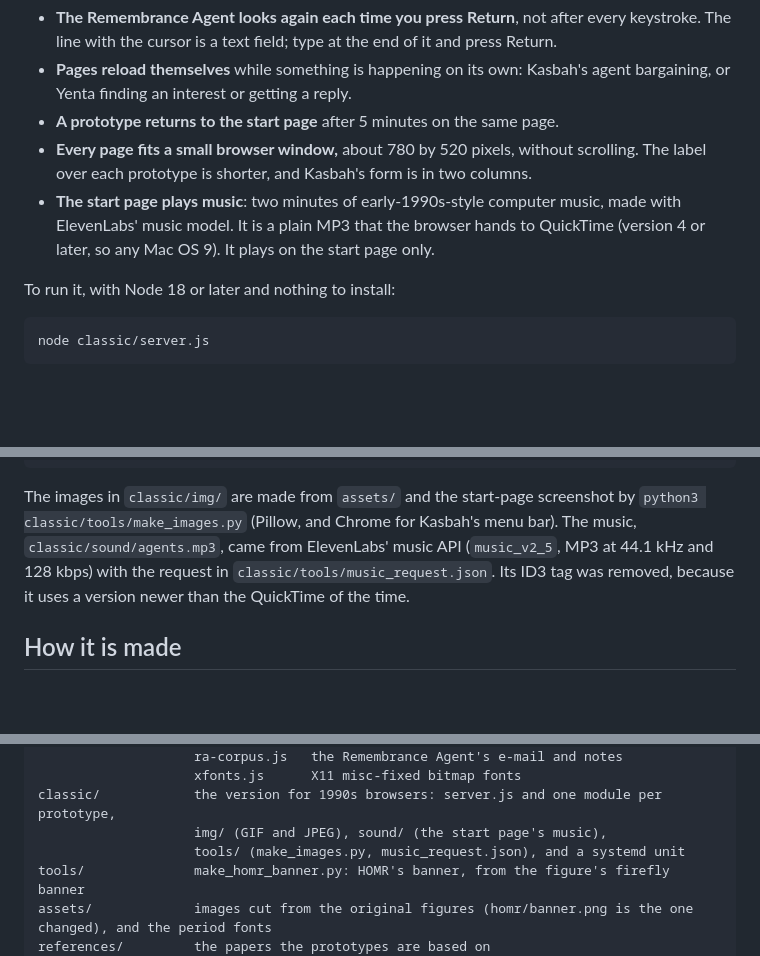
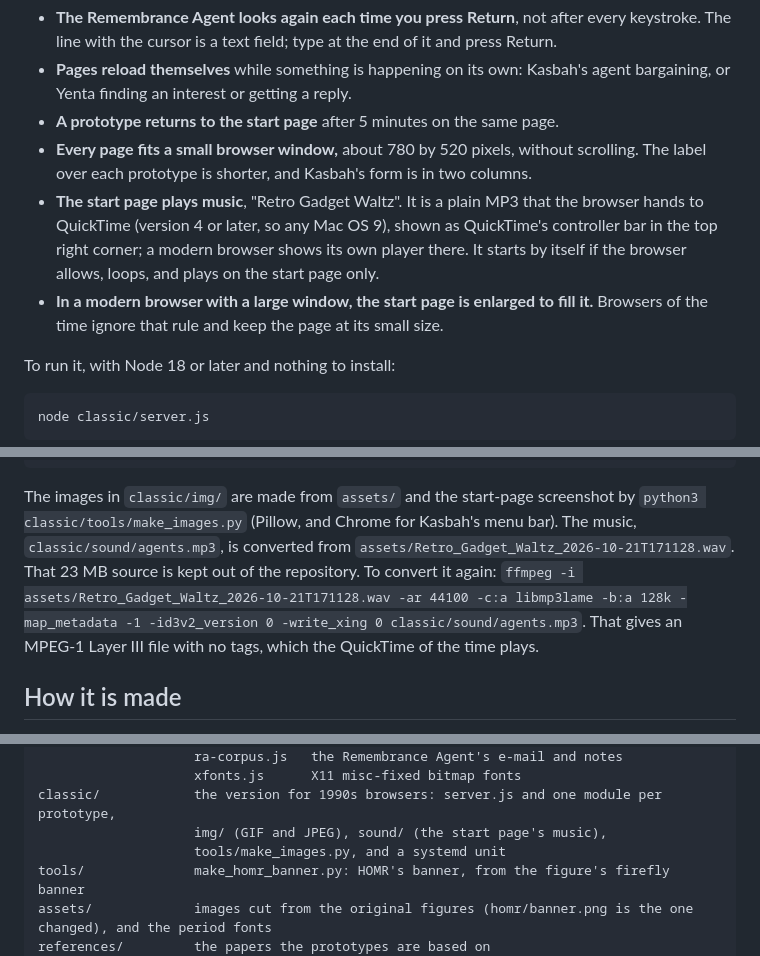
Before and after one commit to wazeerzulfikar/software-agents, a Markdown page: README.md, 3 parts joined by grey strips. Rendered like a GitHub page; blank space fills up the shorter version.

````diff
--- a/README.md
+++ b/README.md
@@ -63,7 +63,8 @@ These browsers cannot run the modern version's JavaScript, so this version conta
 - **Pages reload themselves** while something is happening on its own: Kasbah's agent bargaining, or Yenta finding an interest or getting a reply.
 - **A prototype returns to the start page** after 5 minutes on the same page.
 - **Every page fits a small browser window,** about 780 by 520 pixels, without scrolling. The label over each prototype is shorter, and Kasbah's form is in two columns.
-- **The start page plays music**: two minutes of early-1990s-style computer music, made with ElevenLabs' music model. It is a plain MP3 that the browser hands to QuickTime (version 4 or later, so any Mac OS 9). It plays on the start page only.
+- **The start page plays music**, "Retro Gadget Waltz". It is a plain MP3 that the browser hands to QuickTime (version 4 or later, so any Mac OS 9), shown as QuickTime's controller bar in the top right corner; a modern browser shows its own player there. It starts by itself if the browser allows, loops, and plays on the start page only.
+- **In a modern browser with a large window, the start page is enlarged to fill it.** Browsers of the time ignore that rule and keep the page at its small size.
 
 To run it, with Node 18 or later and nothing to install:
 
@@ -96,7 +97,7 @@ On the exhibit's server, `classic/original-agents-classic.service` runs it under
 }
 ```
 
-The images in `classic/img/` are made from `assets/` and the start-page screenshot by `python3 classic/tools/make_images.py` (Pillow, and Chrome for Kasbah's menu bar). The music, `classic/sound/agents.mp3`, came from ElevenLabs' music API (`music_v2_5`, MP3 at 44.1 kHz and 128 kbps) with the request in `classic/tools/music_request.json`. Its ID3 tag was removed, because it uses a version newer than the QuickTime of the time.
+The images in `classic/img/` are made from `assets/` and the start-page screenshot by `python3 classic/tools/make_images.py` (Pillow, and Chrome for Kasbah's menu bar). The music, `classic/sound/agents.mp3`, is converted from `assets/Retro_Gadget_Waltz_2026-10-21T171128.wav`. That 23 MB source is kept out of the repository. To convert it again: `ffmpeg -i assets/Retro_Gadget_Waltz_2026-10-21T171128.wav -ar 44100 -c:a libmp3lame -b:a 128k -map_metadata -1 -id3v2_version 0 -write_xing 0 classic/sound/agents.mp3`. That gives an MPEG-1 Layer III file with no tags, which the QuickTime of the time plays.
 
 ## How it is made
 
@@ -120,7 +121,7 @@ js/                 shell.js (scaling, navigation, idle reset) and one script pe
                     xfonts.js      X11 misc-fixed bitmap fonts
 classic/            the version for 1990s browsers: server.js and one module per prototype,
                     img/ (GIF and JPEG), sound/ (the start page's music),
-                    tools/ (make_images.py, music_request.json), and a systemd unit
+                    tools/make_images.py, and a systemd unit
 tools/              make_homr_banner.py: HOMR's banner, from the figure's firefly banner
 assets/             images cut from the original figures (homr/banner.png is the one changed), and the period fonts
 references/         the papers the prototypes are based on
````
Also changed, not shown: classic/img/thumb-homr.jpg, classic/img/thumb-kasbah.jpg, classic/img/thumb-ra.jpg, classic/img/thumb-yenta.jpg, screenshots/index.png, 5 other files.
